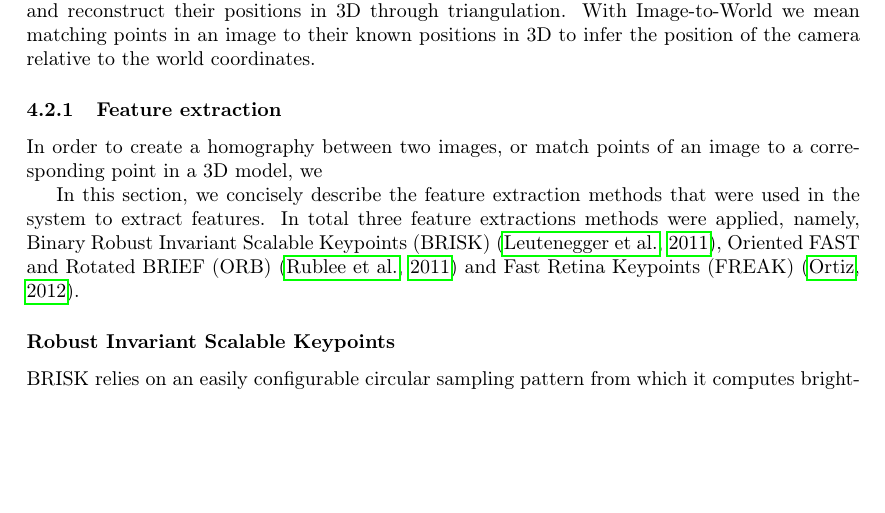
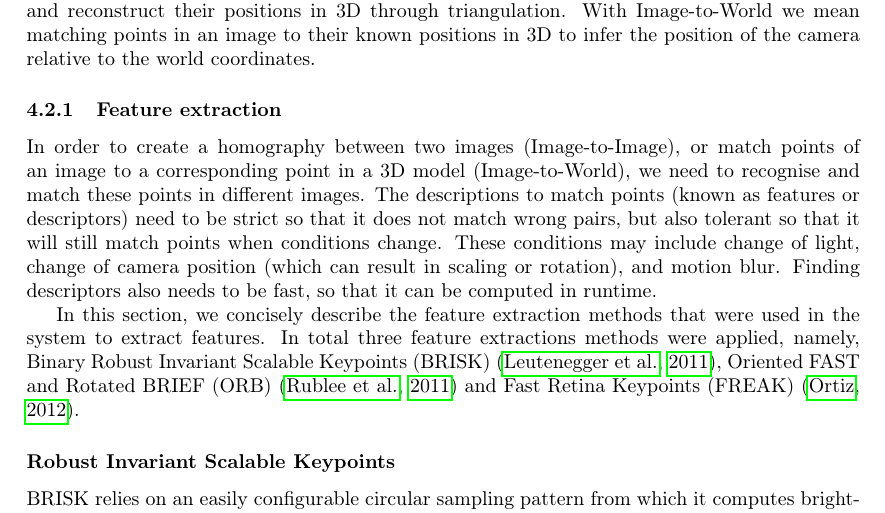
Before and after one commit to chielk/AI-Project--Visual-SLAM, a LaTeX document (report/report.tex): part of page 5 of 7, cut so that both start at the same text, the shorter picture padded with empty space. Compiled offline with pdfLaTeX.

Commit message:
finished bit about feature extraction

```diff
--- a/report/report.tex
+++ b/report/report.tex
@@ -147,8 +147,15 @@ camera relative to the world coordinates.
 
 
 \subsubsection{Feature extraction}
-In order to create a homography between two images, or match points of an image
-to a corresponding point in a 3D model, we
+In order to create a homography between two images (Image-to-Image), or match
+points of an image to a corresponding point in a 3D model (Image-to-World), we
+need to recognise and match these points in different images. The descriptions
+to match points (known as features or descriptors) need to be strict so that it
+does not match wrong pairs, but also tolerant so that it will still match
+points when conditions change. These conditions may include change of light,
+change of camera position (which can result in scaling or rotation), and motion
+blur. Finding descriptors also needs to be fast, so that it can be computed in
+runtime.
 
 In this section, we concisely describe the feature extraction methods that were
 used in the system to extract features. In total three feature extractions
```
